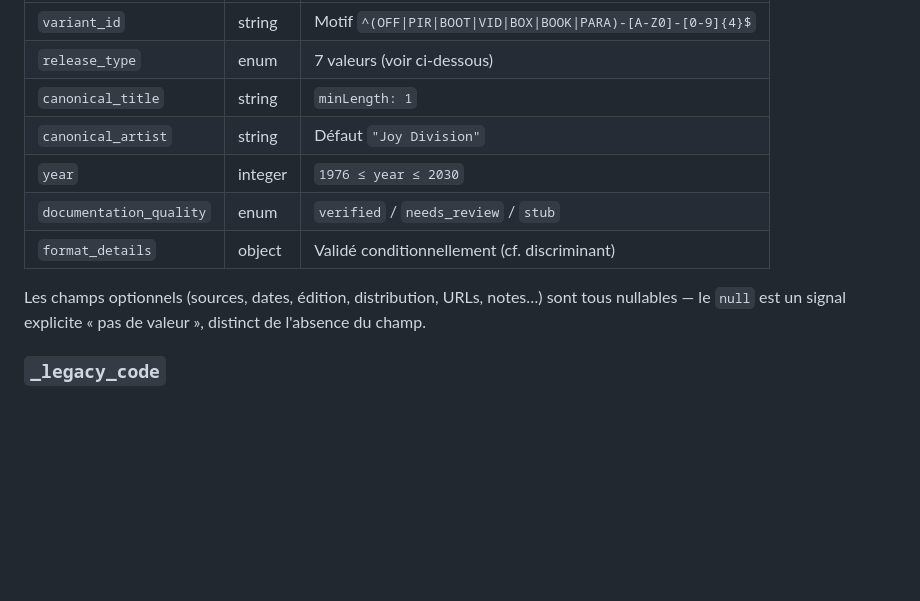
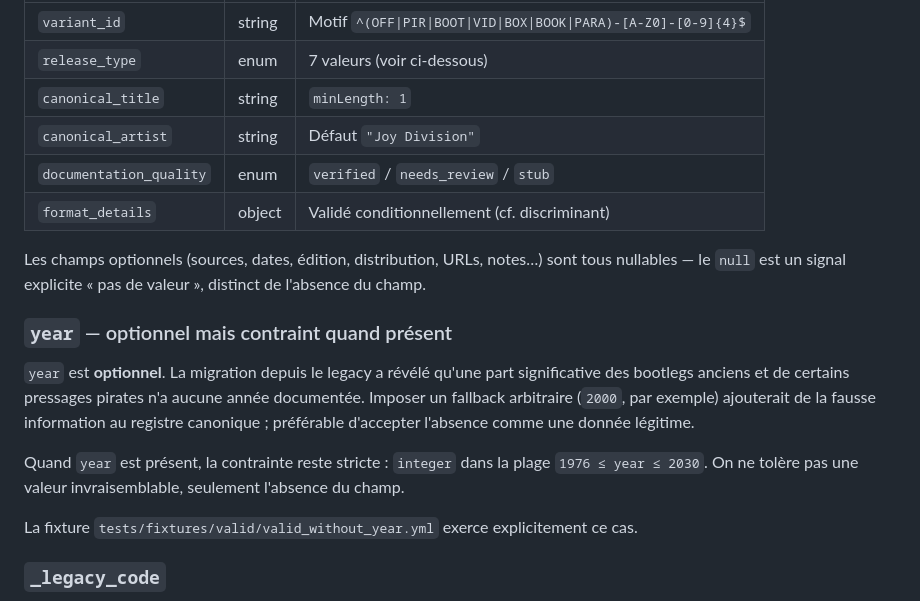
Before and after one commit to AdminQuest/joy-division-releases, a Markdown page: docs/schema.md, the part around the change. Drawn GitHub-style; blank space fills up the shorter version.

Commit message:
Document optional year and its constraints
- Retire year de la table 'Champs requis'.
- Ajoute une section dediee qui explique la justification (bootlegs et
  pirates anciens sans annee documentee) et rappelle que la contrainte
  de plage 1976-2030 reste appliquee quand year est present.
- Mentionne la fixture valid_without_year.yml qui exerce le cas.

```diff
--- a/docs/schema.md
+++ b/docs/schema.md
@@ -37,13 +37,27 @@ Champs requis pour toute variante :
 | `release_type`          | enum      | 7 valeurs (voir ci-dessous)                  |
 | `canonical_title`       | string    | `minLength: 1`                               |
 | `canonical_artist`      | string    | Défaut `"Joy Division"`                      |
-| `year`                  | integer   | `1976 ≤ year ≤ 2030`                         |
 | `documentation_quality` | enum      | `verified` / `needs_review` / `stub`         |
 | `format_details`        | object    | Validé conditionnellement (cf. discriminant) |
 
 Les champs optionnels (sources, dates, édition, distribution, URLs, notes…)
 sont tous nullables — le `null` est un signal explicite « pas de valeur »,
 distinct de l'absence du champ.
+
+### `year` — optionnel mais contraint quand présent
+
+`year` est **optionnel**. La migration depuis le legacy a révélé qu'une
+part significative des bootlegs anciens et de certains pressages pirates
+n'a aucune année documentée. Imposer un fallback arbitraire (`2000`, par
+exemple) ajouterait de la fausse information au registre canonique ;
+préférable d'accepter l'absence comme une donnée légitime.
+
+Quand `year` est présent, la contrainte reste stricte : `integer` dans la
+plage `1976 ≤ year ≤ 2030`. On ne tolère pas une valeur invraisemblable,
+seulement l'absence du champ.
+
+La fixture `tests/fixtures/valid/valid_without_year.yml` exerce
+explicitement ce cas.
 
 ### `_legacy_code`
 
```
